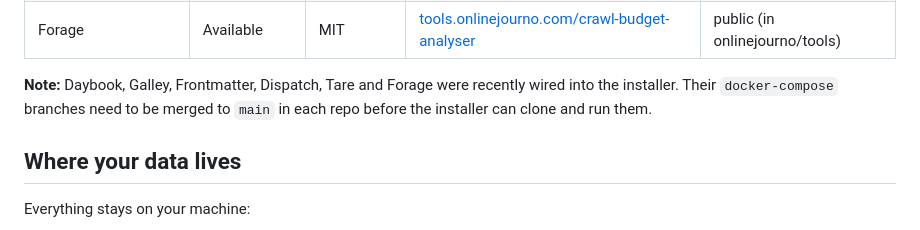
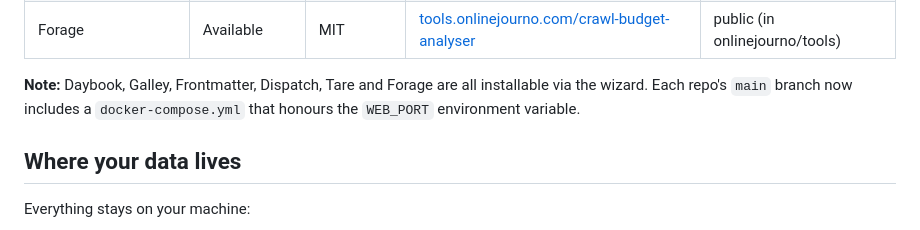
Before and after one commit to onlinejourno/installer, a Markdown page: README.md, the part around the change. Rendered like a GitHub page.

Commit message:
docs: branches merged, compose files honour WEB_PORT

```diff
--- a/README.md
+++ b/README.md
@@ -45,7 +45,7 @@ Newsroom requires a licence key to install. Request one from [onlinejourno.com/c
 | Tare | Available | MIT | [tools.onlinejourno.com/tare](https://tools.onlinejourno.com/tare) | public |
 | Forage | Available | MIT | [tools.onlinejourno.com/crawl-budget-analyser](https://tools.onlinejourno.com/crawl-budget-analyser) | public (in onlinejourno/tools) |
 
-**Note:** Daybook, Galley, Frontmatter, Dispatch, Tare and Forage were recently wired into the installer. Their `docker-compose` branches need to be merged to `main` in each repo before the installer can clone and run them.
+**Note:** Daybook, Galley, Frontmatter, Dispatch, Tare and Forage are all installable via the wizard. Each repo's `main` branch now includes a `docker-compose.yml` that honours the `WEB_PORT` environment variable.
 
 ## Where your data lives
 
```
